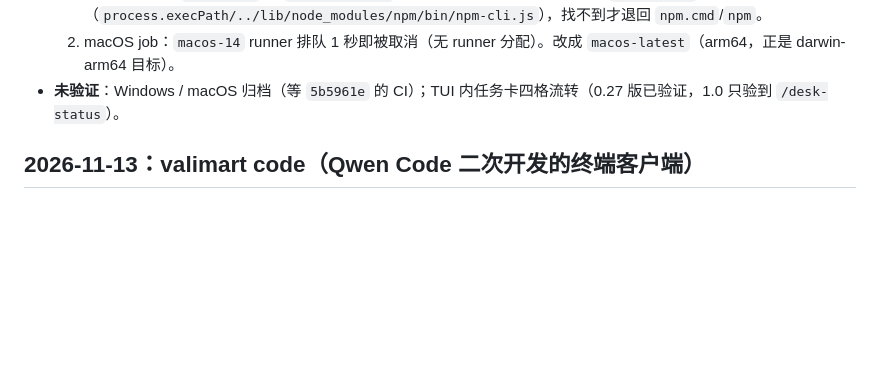
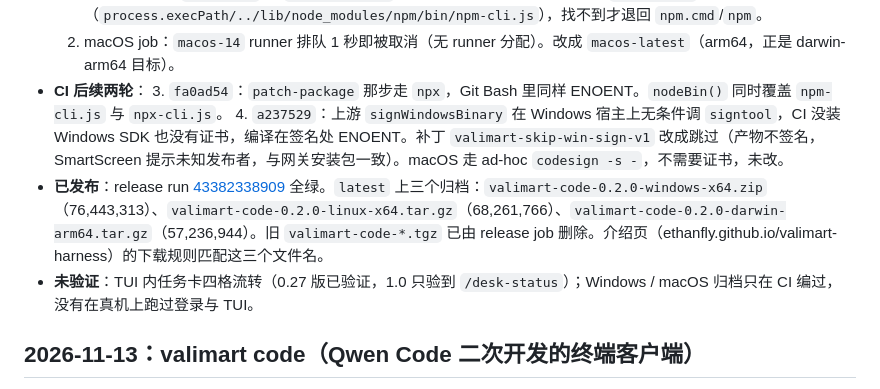
Before and after one commit to ethanfly/valimart-harness, a Markdown page: docs/HANDOFF.md, the part around the change. Rendered like a GitHub page; blank space fills up the shorter version.

Commit message:
docs: valimart code 0.2.0 三平台归档已挂到 latest [skip ci]

```diff
--- a/docs/HANDOFF.md
+++ b/docs/HANDOFF.md
@@ -18,7 +18,11 @@
 - **CI 首跑（`01f9d25`）两个失败，已在 `5b5961e` 修**：
   1. Windows job：`shell: bash` 是 Git Bash，setup-node 只把 npm 加进 PowerShell 的 PATH，`spawnSync('npm')` 得 ENOENT。`build.mjs` 的 `run('npm', …)` 改成优先用 node 安装目录旁的 `npm-cli.js`（`process.execPath/../lib/node_modules/npm/bin/npm-cli.js`），找不到才退回 `npm.cmd`/`npm`。
   2. macOS job：`macos-14` runner 排队 1 秒即被取消（无 runner 分配）。改成 `macos-latest`（arm64，正是 darwin-arm64 目标）。
-- **未验证**：Windows / macOS 归档（等 `5b5961e` 的 CI）；TUI 内任务卡四格流转（0.27 版已验证，1.0 只验到 `/desk-status`）。
+- **CI 后续两轮**：
+  3. `fa0ad54`：`patch-package` 那步走 `npx`，Git Bash 里同样 ENOENT。`nodeBin()` 同时覆盖 `npm-cli.js` 与 `npx-cli.js`。
+  4. `a237529`：上游 `signWindowsBinary` 在 Windows 宿主上无条件调 `signtool`，CI 没装 Windows SDK 也没有证书，编译在签名处 ENOENT。补丁 `valimart-skip-win-sign-v1` 改成跳过（产物不签名，SmartScreen 提示未知发布者，与网关安装包一致）。macOS 走 ad-hoc `codesign -s -`，不需要证书，未改。
+- **已发布**：release run [43382338909](https://github.com/ethanfly/valimart-harness/actions/runs/43382338909) 全绿。`latest` 上三个归档：`valimart-code-0.2.0-windows-x64.zip`（76,443,313）、`valimart-code-0.2.0-linux-x64.tar.gz`（68,261,766）、`valimart-code-0.2.0-darwin-arm64.tar.gz`（57,236,944）。旧 `valimart-code-*.tgz` 已由 release job 删除。介绍页（ethanfly.github.io/valimart-harness）的下载规则匹配这三个文件名。
+- **未验证**：TUI 内任务卡四格流转（0.27 版已验证，1.0 只验到 `/desk-status`）；Windows / macOS 归档只在 CI 编过，没有在真机上跑过登录与 TUI。
 
 ## 2026-11-13：valimart code（Qwen Code 二次开发的终端客户端）
 
```
